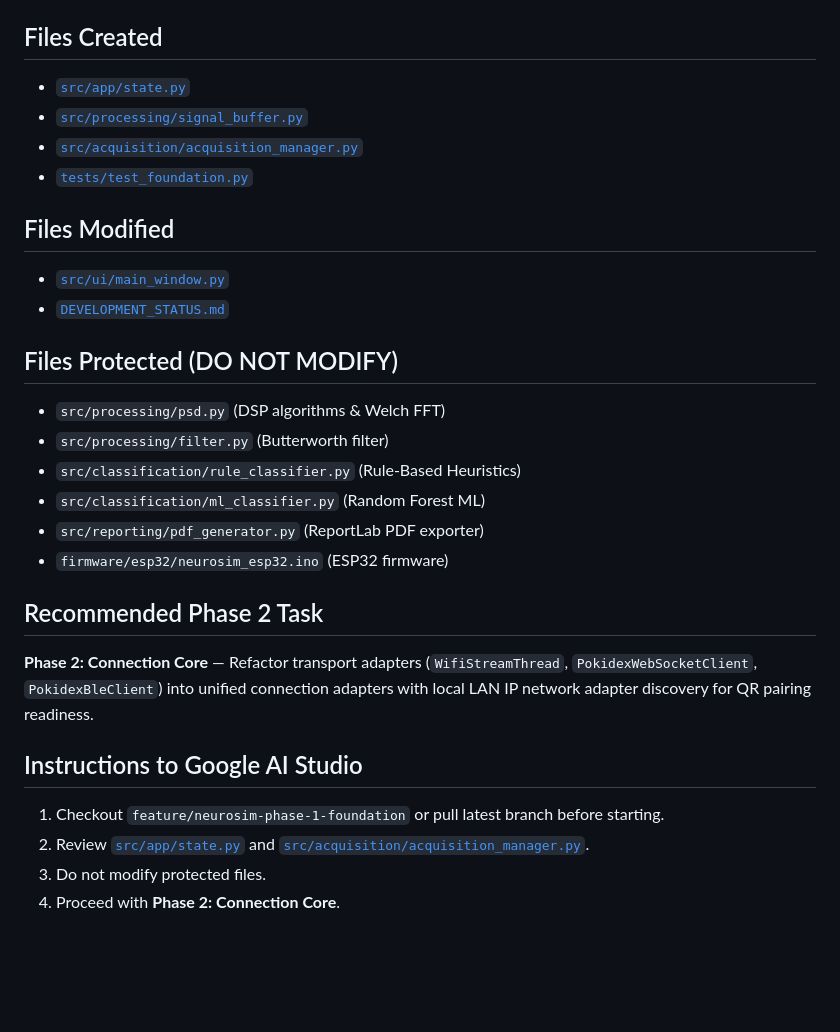
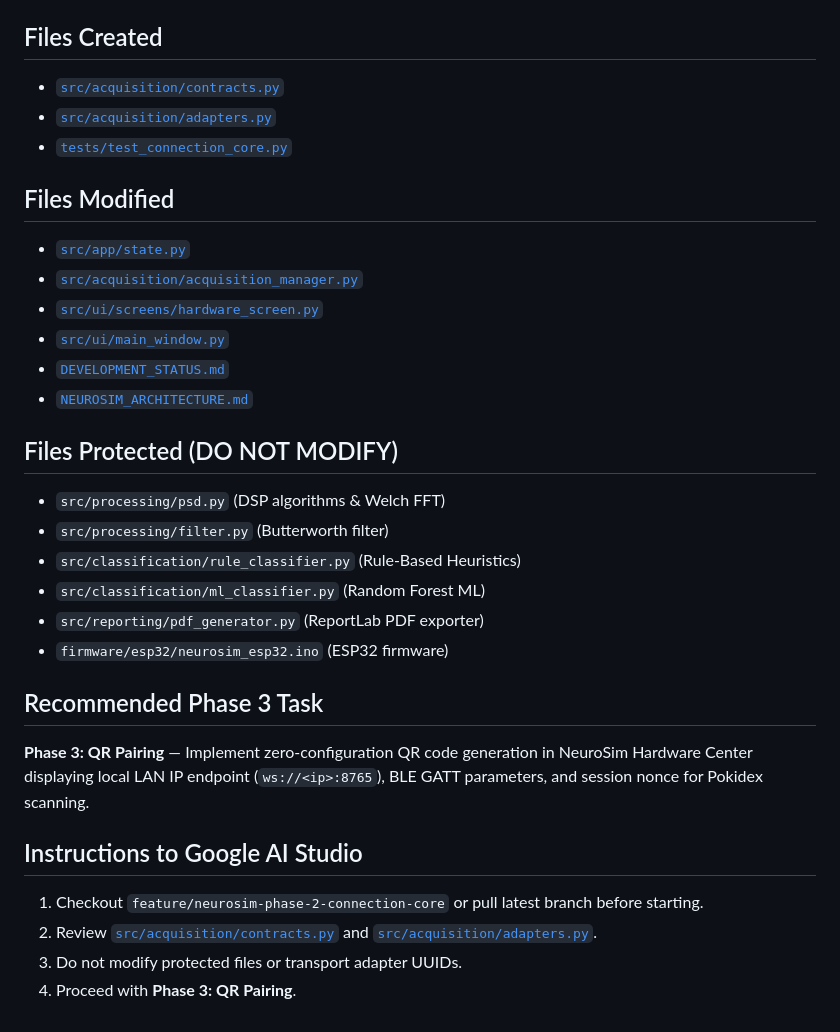
Before and after one commit to Barathwaj2006/Brain-Computer-Interface---Cognitive-Load-Analysis, a Markdown page: DEVELOPMENT_STATUS.md, the part around one of its changes. GitHub-like rendering; blank space fills up the shorter version.

```diff
--- a/DEVELOPMENT_STATUS.md
+++ b/DEVELOPMENT_STATUS.md
@@ -42,13 +54,16 @@ PHASE 1 — NeuroSim Foundation
 
 ## Files Created
-- [`src/app/state.py`](file:///C:/Users/barat/OneDrive/Documents/neurosim-eeg-cognitive-analysis/src/app/state.py)
-- [`src/processing/signal_buffer.py`](file:///C:/Users/barat/OneDrive/Documents/neurosim-eeg-cognitive-analysis/src/processing/signal_buffer.py)
-- [`src/acquisition/acquisition_manager.py`](file:///C:/Users/barat/OneDrive/Documents/neurosim-eeg-cognitive-analysis/src/acquisition/acquisition_manager.py)
-- [`tests/test_foundation.py`](file:///C:/Users/barat/OneDrive/Documents/neurosim-eeg-cognitive-analysis/tests/test_foundation.py)
+- [`src/acquisition/contracts.py`](file:///C:/Users/barat/OneDrive/Documents/neurosim-eeg-cognitive-analysis/src/acquisition/contracts.py)
+- [`src/acquisition/adapters.py`](file:///C:/Users/barat/OneDrive/Documents/neurosim-eeg-cognitive-analysis/src/acquisition/adapters.py)
+- [`tests/test_connection_core.py`](file:///C:/Users/barat/OneDrive/Documents/neurosim-eeg-cognitive-analysis/tests/test_connection_core.py)
 
 ## Files Modified
+- [`src/app/state.py`](file:///C:/Users/barat/OneDrive/Documents/neurosim-eeg-cognitive-analysis/src/app/state.py)
+- [`src/acquisition/acquisition_manager.py`](file:///C:/Users/barat/OneDrive/Documents/neurosim-eeg-cognitive-analysis/src/acquisition/acquisition_manager.py)
+- [`src/ui/screens/hardware_screen.py`](file:///C:/Users/barat/OneDrive/Documents/neurosim-eeg-cognitive-analysis/src/ui/screens/hardware_screen.py)
 - [`src/ui/main_window.py`](file:///C:/Users/barat/OneDrive/Documents/neurosim-eeg-cognitive-analysis/src/ui/main_window.py)
 - [`DEVELOPMENT_STATUS.md`](file:///C:/Users/barat/OneDrive/Documents/neurosim-eeg-cognitive-analysis/DEVELOPMENT_STATUS.md)
+- [`NEUROSIM_ARCHITECTURE.md`](file:///C:/Users/barat/OneDrive/Documents/neurosim-eeg-cognitive-analysis/NEUROSIM_ARCHITECTURE.md)
 
 ## Files Protected (DO NOT MODIFY)
 - `src/processing/psd.py` (DSP algorithms & Welch FFT)
@@ -58,11 +73,11 @@ PHASE 1 — NeuroSim Foundation
 - `src/reporting/pdf_generator.py` (ReportLab PDF exporter)
 - `firmware/esp32/neurosim_esp32.ino` (ESP32 firmware)
 
-## Recommended Phase 2 Task
-**Phase 2: Connection Core** — Refactor transport adapters (`WifiStreamThread`, `PokidexWebSocketClient`, `PokidexBleClient`) into unified connection adapters with local LAN IP network adapter discovery for QR pairing readiness.
+## Recommended Phase 3 Task
+**Phase 3: QR Pairing** — Implement zero-configuration QR code generation in NeuroSim Hardware Center displaying local LAN IP endpoint (`ws://<ip>:8765`), BLE GATT parameters, and session nonce for Pokidex scanning.
 
 ## Instructions to Google AI Studio
-1. Checkout `feature/neurosim-phase-1-foundation` or pull latest branch before starting.
-2. Review [`src/app/state.py`](file:///C:/Users/barat/OneDrive/Documents/neurosim-eeg-cognitive-analysis/src/app/state.py) and [`src/acquisition/acquisition_manager.py`](file:///C:/Users/barat/OneDrive/Documents/neurosim-eeg-cognitive-analysis/src/acquisition/acquisition_manager.py).
-3. Do not modify protected files.
-4. Proceed with **Phase 2: Connection Core**.
+1. Checkout `feature/neurosim-phase-2-connection-core` or pull latest branch before starting.
+2. Review [`src/acquisition/contracts.py`](file:///C:/Users/barat/OneDrive/Documents/neurosim-eeg-cognitive-analysis/src/acquisition/contracts.py) and [`src/acquisition/adapters.py`](file:///C:/Users/barat/OneDrive/Documents/neurosim-eeg-cognitive-analysis/src/acquisition/adapters.py).
+3. Do not modify protected files or transport adapter UUIDs.
+4. Proceed with **Phase 3: QR Pairing**.
```
Also changed, not shown: other parts of DEVELOPMENT_STATUS.md (+36 -24 lines).
